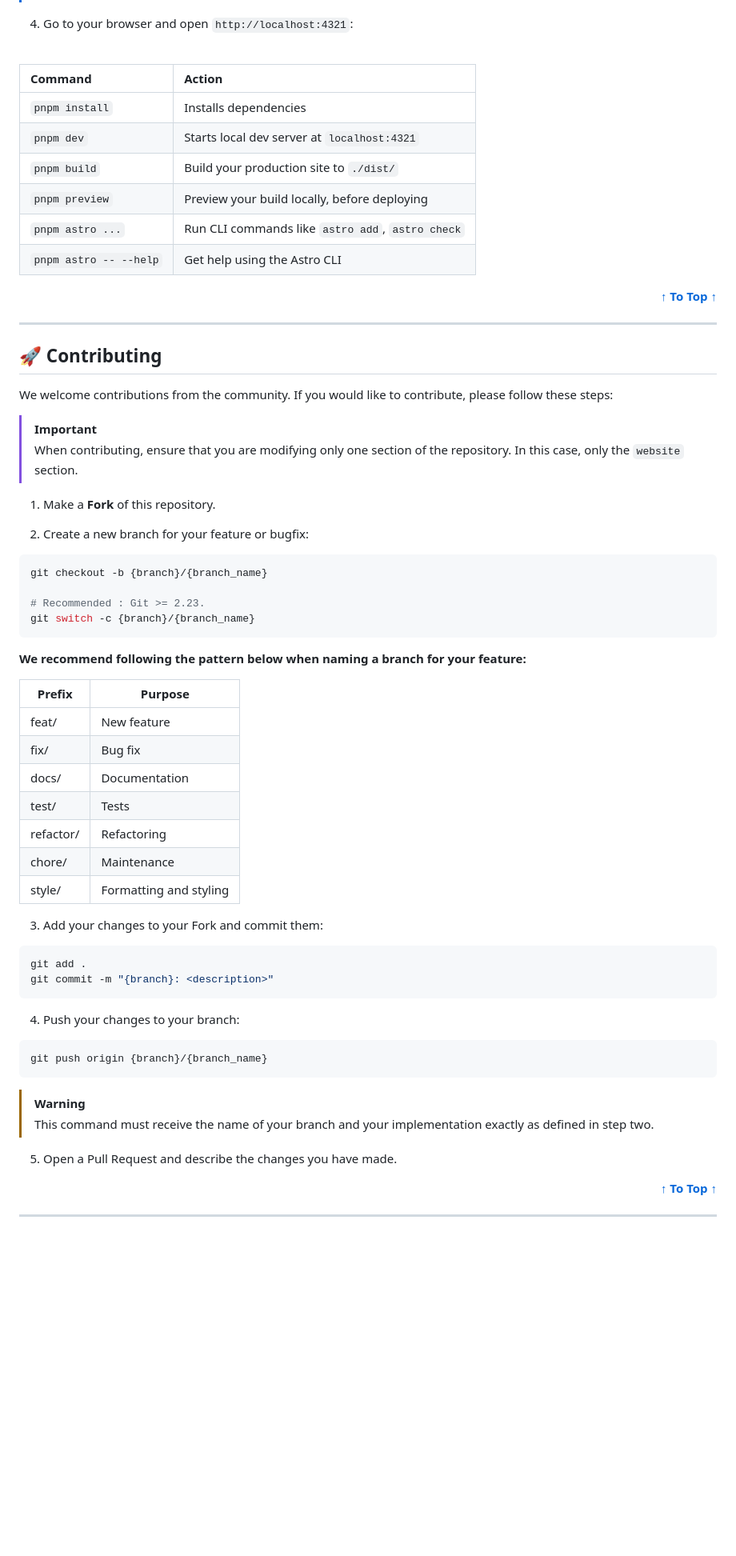
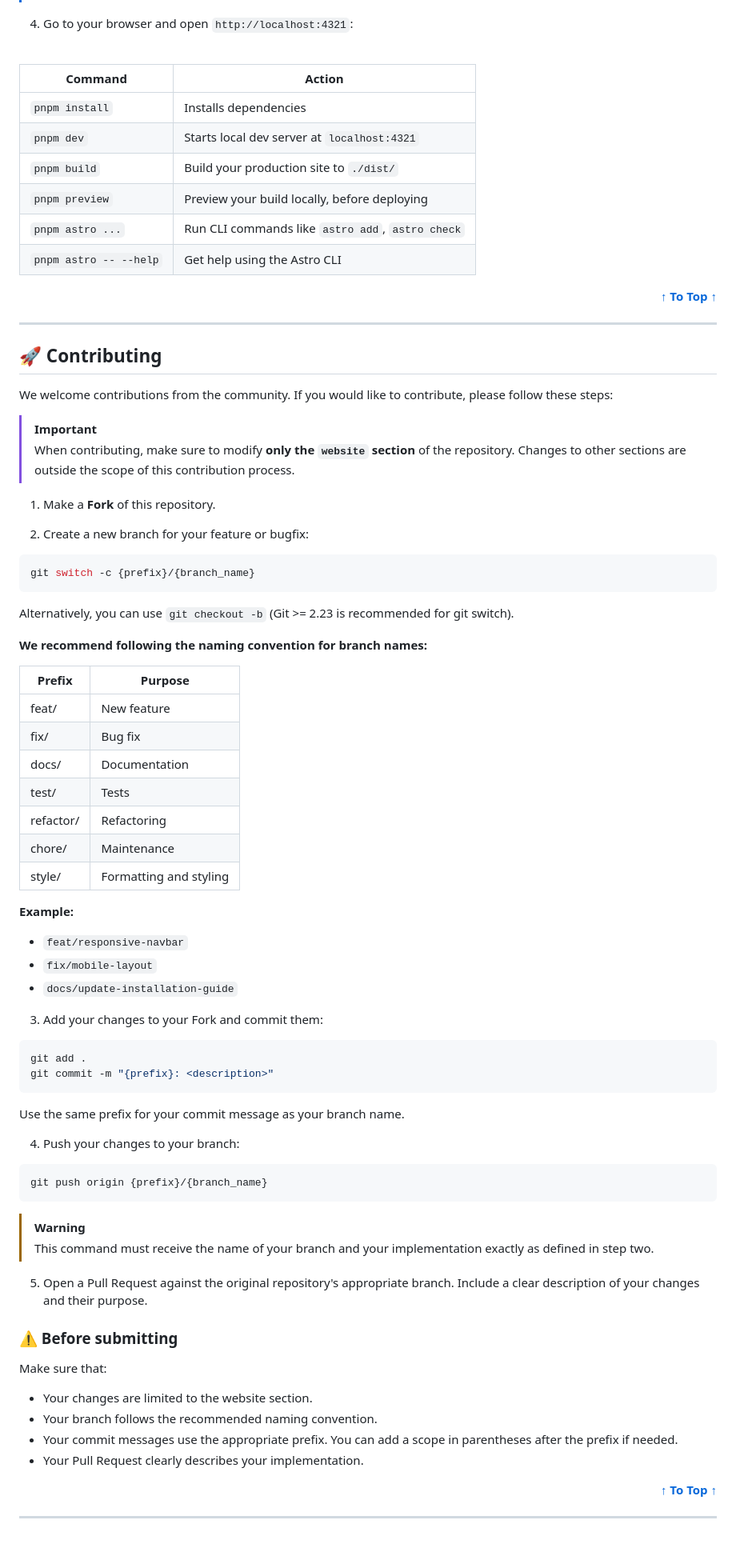
Before and after one commit to Sheniey/finance_scraper, a Markdown page: website/README.md, the part around one of its changes. Shown at 80% size. GitHub-like rendering; blank space fills up the shorter version.

Commit message:
docs(website): add README to website project

````diff
--- a/website/README.md
+++ b/website/README.md
@@ -71,14 +74,14 @@ pnpm dev
 
 <br>
 
-| Command                   | Action                                           |
-| :------------------------ | :----------------------------------------------- |
-| `pnpm install`             | Installs dependencies                            |
-| `pnpm dev`             | Starts local dev server at `localhost:4321`      |
-| `pnpm build`           | Build your production site to `./dist/`          |
-| `pnpm preview`         | Preview your build locally, before deploying     |
-| `pnpm astro ...`       | Run CLI commands like `astro add`, `astro check` |
-| `pnpm astro -- --help` | Get help using the Astro CLI                     |
+| Command | Action  |
+|---------|---------|
+| `pnpm install` | Installs dependencies  |
+| `pnpm dev` | Starts local dev server at `localhost:4321` |
+| `pnpm build` | Build your production site to `./dist/` |
+| `pnpm preview` | Preview your build locally, before deploying |
+| `pnpm astro ...` | Run CLI commands like `astro add`, `astro check` |
+| `pnpm astro -- --help` | Get help using the Astro CLI |
 
 <p align="right">
     <strong><a href="#readme-top">↑ To Top ↑</a></strong>
@@ -90,19 +93,17 @@ pnpm dev
 We welcome contributions from the community. If you would like to contribute, please follow these steps:
 
 > [!IMPORTANT]
-> When contributing, ensure that you are modifying only one section of the repository. In this case, only the `website` section.
+> When contributing, make sure to modify **only the `website` section** of the repository. Changes to other sections are outside the scope of this contribution process.
 
 1. Make a **Fork** of this repository.
 
 2. Create a new branch for your feature or bugfix:
 ```bash
-git checkout -b {branch}/{branch_name}
+git switch -c {prefix}/{branch_name}
+```
+Alternatively, you can use `git checkout -b` (Git >= 2.23 is recommended for git switch).
 
-# Recommended : Git >= 2.23.
-git switch -c {branch}/{branch_name}
-```
-
-**We recommend following the pattern below when naming a branch for your feature:**
+**We recommend following the naming convention for branch names:**
 
 | Prefix | Purpose |
 |---------|---------|
@@ -114,21 +115,35 @@ git switch -c {branch}/{branch_name}
 | chore/ | Maintenance |
 | style/ | Formatting and styling |
 
+**Example:**
+- `feat/responsive-navbar`
+- `fix/mobile-layout`
+- `docs/update-installation-guide`
+
 3. Add your changes to your Fork and commit them:
 ```bash
 git add .
-git commit -m "{branch}: <description>"
+git commit -m "{prefix}: <description>"
 ```
+Use the same prefix for your commit message as your branch name.
 
 4. Push your changes to your branch:
 ```bash
-git push origin {branch}/{branch_name}
+git push origin {prefix}/{branch_name}
 ```
 
 > [!WARNING]
 > This command must receive the name of your branch and your implementation exactly as defined in step two.
 
-5. Open a Pull Request and describe the changes you have made.
+5. Open a Pull Request against the original repository's appropriate branch. Include a clear description of your changes and their purpose.
+
+### ⚠️ Before submitting
+
+Make sure that:
+- Your changes are limited to the website section.
+- Your branch follows the recommended naming convention.
+- Your commit messages use the appropriate prefix. You can add a scope in parentheses after the prefix if needed.
+- Your Pull Request clearly describes your implementation.
 
 <p align="right">
     <strong><a href="#readme-top">↑ To Top ↑</a></strong>
````
Also changed, not shown: other parts of website/README.md (+7 -4 lines).
